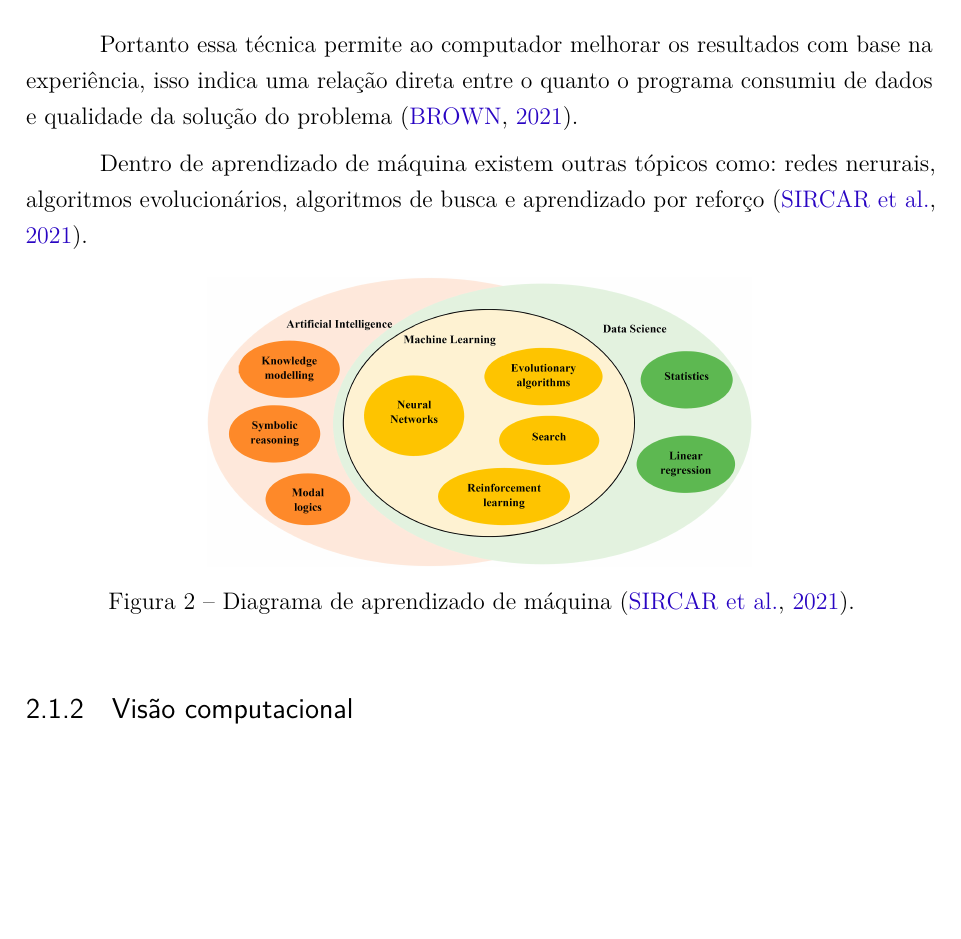
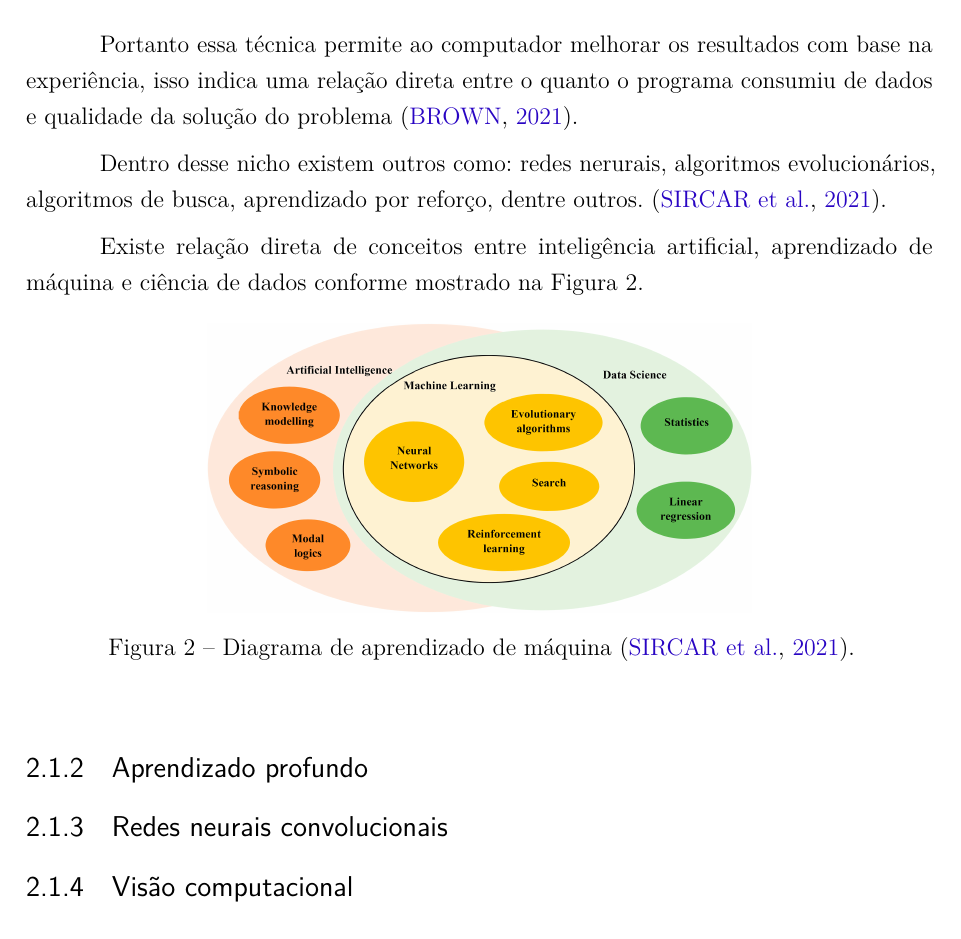
Before and after one commit to Lds20k/senac-tcc, a LaTeX thesis (latex/main.tex): part of page 18 of 23, cut so that both start at the same text, the shorter picture padded with empty space. Compiled offline with pdfLaTeX.

Commit message:
docs: improve machine learning topic

```diff
--- a/latex/main.tex
+++ b/latex/main.tex
@@ -473,14 +473,19 @@ Segundo \cite{directions_ia_ml_dp}, aprendizado de máquina é uma subcategoria
 
 Portanto essa técnica permite ao computador melhorar os resultados com base na experiência, isso indica uma relação direta entre o quanto o programa consumiu de dados e qualidade da solução do problema \cite{ml_explicado}.
 
-Dentro de aprendizado de máquina existem outras tópicos como: redes nerurais, algoritmos evolucionários, algoritmos de busca e aprendizado por reforço \cite{ml_oil_gas_industry}.
+Dentro desse nicho existem outros como: redes nerurais, algoritmos evolucionários, algoritmos de busca, aprendizado por reforço, dentre outros. \cite{ml_oil_gas_industry}.
 
+Existe relação direta de conceitos entre inteligência artificial, aprendizado de máquina e ciência de dados conforme mostrado na Figura 2.
 \begin{figure}[!ht]
 	\centering
 	\includegraphics[width=0.6\textwidth]{figures/diagrama_ia.jpg}
 	\caption{Diagrama de aprendizado de máquina \cite{ml_oil_gas_industry}.}
 	\label{fig:ia}
 \end{figure}
+
+\subsection{Aprendizado profundo}
+
+\subsection{Redes neurais convolucionais}
 
 \subsection{Visão computacional}
 
```
